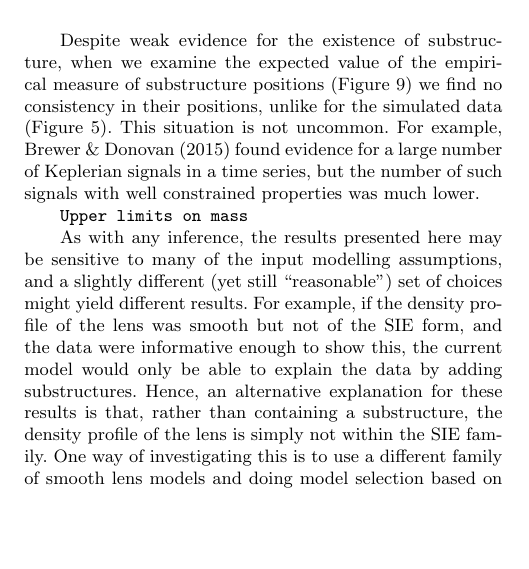
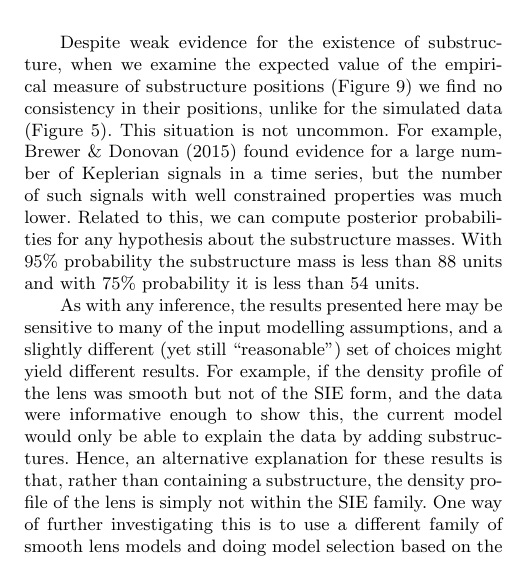
Before and after one commit to eggplantbren/Lensing2, a LaTeX paper (Papers/ms.tex): part of one column of page 7 of 9, cut so that both start at the same text, the shorter picture padded with empty space. Compiled offline with pdfLaTeX; a LaTeX package or settings file that is missing is left out.

Commit message:
Posterior for total mass

```diff
--- a/Papers/ms.tex
+++ b/Papers/ms.tex
@@ -744,9 +744,10 @@ expected value of the empirical measure of substructure positions
 unlike for the simulated data (Figure~\ref{fig:substructures}). This situation
 is not uncommon. For example, \citet{exoplanet} found evidence for a large
 number of Keplerian signals in a time series, but the number of such signals
-with well constrained properties was much lower.
-
-{\tt Upper limits on mass}
+with well constrained properties was much lower. Related to this, we can
+compute posterior probabilities for any hypothesis about the substructure
+masses. With 95\% probability the substructure mass is less than 88 units
+and with 75\% probability it is less than 54 units.
 
 As with any inference, the results presented here may be sensitive to many of
 the input modelling assumptions, and a slightly different (yet still
@@ -754,7 +755,7 @@ the input modelling assumptions, and a slightly different (yet still
 the density profile of the lens was smooth but not of the SIE form, and the
 data were informative enough to show this, the current
 model would only be able to explain the data by adding substructures. Hence, an alternative explanation for these results is that, rather than containing a substructure, the density profile of the lens is simply not within
-the SIE family. One way of investigating this is to use a different family of
+the SIE family. One way of further investigating this is to use a different family of
 smooth lens models and doing model selection based on the marginal likelihoods.
 Another option which we defer to future work is to implement a more flexible
 model (such as a concentric mixture of concentric elliptical lenses).
```
